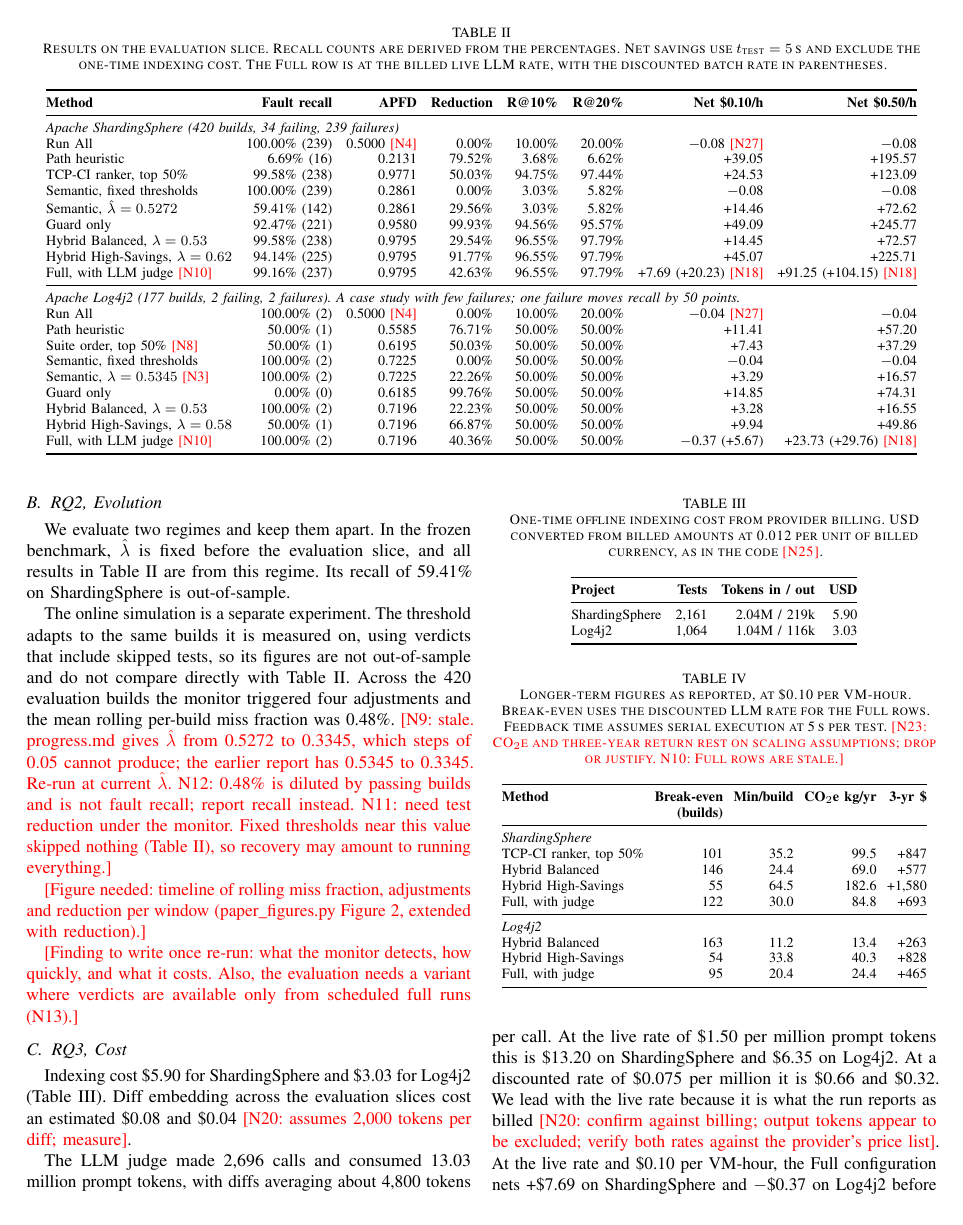
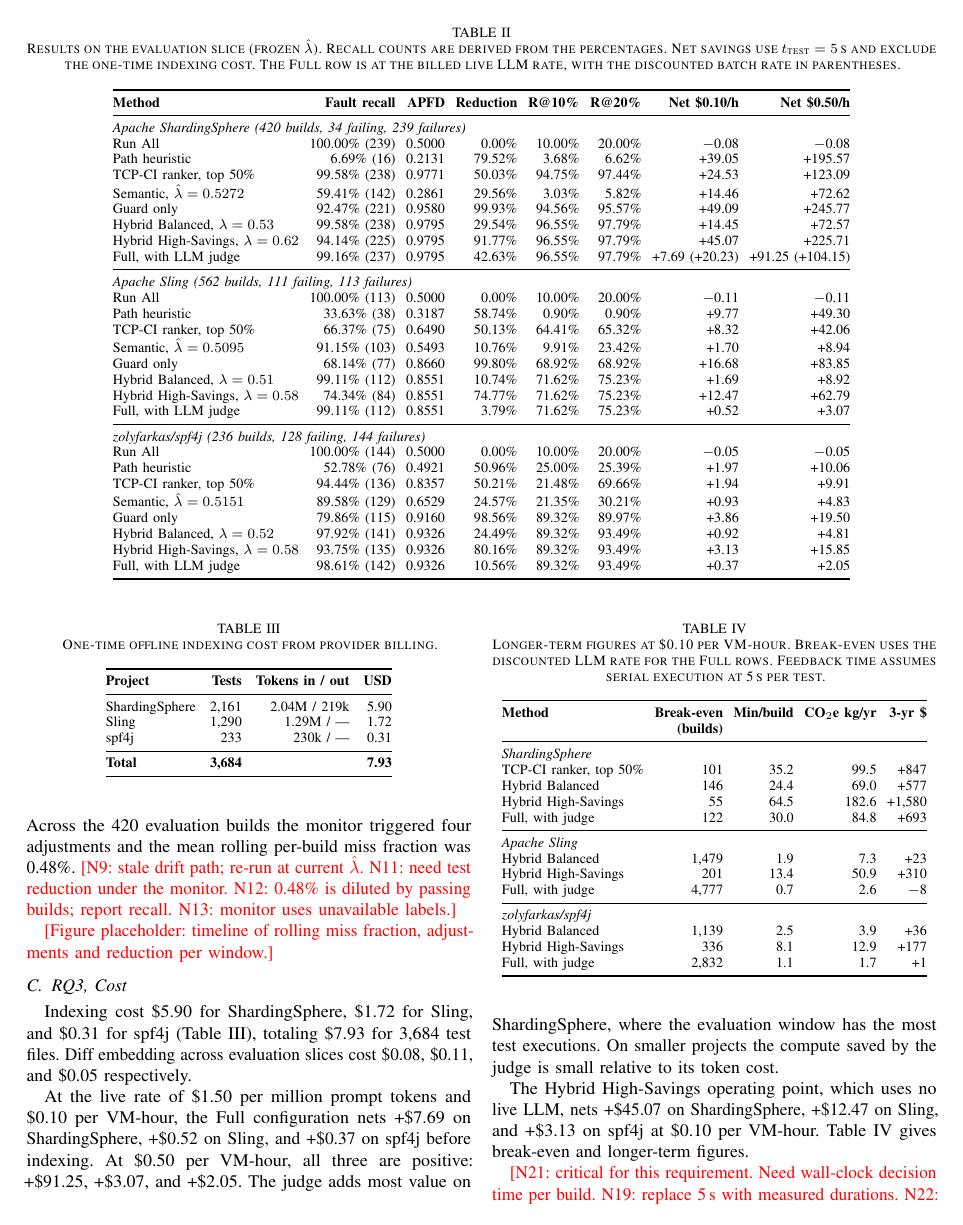
Before and after one commit to SohamShrivastava/Commit-Aware, a LaTeX paper (paper/main.tex, which reads paper/macros.tex, paper/sections/results.tex, paper/tables/benchmark.tex): page 5 of 9 before the commit and page 5 of 8 after it. Compiled offline with pdfLaTeX.

Commit message:
Update paper: 3 projects (ShardingSphere, Sling, spf4j), remove Log4j2, update all sections/tables with new data

```diff
--- a/paper/macros.tex
+++ b/paper/macros.tex
@@ -337,7 +337,7 @@
 
 
 \newcommand{\tool}{\texttt{FLAG}}
-\newcommand{\pcount}{\textsc{2}}
+\newcommand{\pcount}{\textsc{3}}
 \newcommand{\x}{x\xspace}
 \newcommand{\Contrib}[1]{$\star$#1}
 \newcommand{\sota}{SoTA\xspace}
--- a/paper/sections/results.tex
+++ b/paper/sections/results.tex
@@ -23,26 +23,24 @@
 \subsection{RQ2, Evolution}
 \label{sec:rq2}
 
-We evaluate two regimes and keep them apart. In the frozen benchmark, $\hat\lambda$ is fixed before the evaluation slice, and all results in Table~\ref{tab:benchmark} are from this regime. Its recall of 59.41\% on ShardingSphere is out-of-sample.
+We evaluate two regimes and keep them apart. In the frozen benchmark, $\hat\lambda$ is fixed before the evaluation slice, and all results in Table~\ref{tab:benchmark} are from this regime.
 
-The online simulation is a separate experiment. The threshold adapts to the same builds it is measured on, using verdicts that include skipped tests, so its figures are not out-of-sample and do not compare directly with Table~\ref{tab:benchmark}. Across the 420 evaluation builds the monitor triggered four adjustments and the mean rolling per-build miss fraction was 0.48\%. \Fix{N9: stale. progress.md gives $\hat\lambda$ from 0.5272 to 0.3345, which steps of 0.05 cannot produce; the earlier report has 0.5345 to 0.3345. Re-run at current $\hat\lambda$. N12: 0.48\% is diluted by passing builds and is not fault recall; report recall instead. N11: need test reduction under the monitor. Fixed thresholds near this value skipped nothing (Table~\ref{tab:benchmark}), so recovery may amount to running everything.}
+The online simulation is a separate experiment on ShardingSphere. The threshold adapts to the same builds it is measured on, using verdicts that include skipped tests, so its figures are not out-of-sample and do not compare directly with Table~\ref{tab:benchmark}. Across the 420 evaluation builds the monitor triggered four adjustments and the mean rolling per-build miss fraction was 0.48\%. \Fix{N9: stale drift path; re-run at current $\hat\lambda$. N11: need test reduction under the monitor. N12: 0.48\% is diluted by passing builds; report recall. N13: monitor uses unavailable labels.}
 
-\Fix{Figure needed: timeline of rolling miss fraction, adjustments and reduction per window (paper\_figures.py Figure 2, extended with reduction).}
-
-\Fix{Finding to write once re-run: what the monitor detects, how quickly, and what it costs. Also, the evaluation needs a variant where verdicts are available only from scheduled full runs (N13).}
+\Fix{Figure placeholder: timeline of rolling miss fraction, adjustments and reduction per window.}
 
 \subsection{RQ3, Cost}
 \label{sec:rq3}
 
 \input{tables/cost}
 
-Indexing cost \$5.90 for ShardingSphere and \$3.03 for Log4j2 (Table~\ref{tab:indexing}). Diff embedding across the evaluation slices cost an estimated \$0.08 and \$0.04 \Fix{N20: assumes 2,000 tokens per diff; measure}.
+Indexing cost \$5.90 for ShardingSphere, \$1.72 for Sling, and \$0.31 for spf4j (Table~\ref{tab:indexing}), totaling \$7.93 for 3,684 test files. Diff embedding across evaluation slices cost \$0.08, \$0.11, and \$0.05 respectively.
 
-The LLM judge made 2,696 calls and consumed 13.03 million prompt tokens, with diffs averaging about 4,800 tokens per call. At the live rate of \$1.50 per million prompt tokens this is \$13.20 on ShardingSphere and \$6.35 on Log4j2. At a discounted rate of \$0.075 per million it is \$0.66 and \$0.32. We lead with the live rate because it is what the run reports as billed \Fix{N20: confirm against billing; output tokens appear to be excluded; verify both rates against the provider's price list}. At the live rate and \$0.10 per VM-hour, the Full configuration nets +\$7.69 on ShardingSphere and $-$\$0.37 on Log4j2 before indexing \Fix{N18: +\$7.61 when the embedding cost is subtracted}. Comparing against Hybrid Balanced at the same rates, the judge saves about \$6.44 of compute on ShardingSphere, costs \$13.20, and misses one failure more (237 versus 238). At \$0.50 per VM-hour, the compute saved rises to about \$32.21 and exceeds the judge's cost \Fix{N10: rows from different thresholds; recompute after re-run}.
+At the live rate of \$1.50 per million prompt tokens and \$0.10 per VM-hour, the Full configuration nets +\$7.69 on ShardingSphere, +\$0.52 on Sling, and +\$0.37 on spf4j before indexing. At \$0.50 per VM-hour, all three are positive: +\$91.25, +\$3.07, and +\$2.05. The judge adds most value on ShardingSphere, where the evaluation window has the most test executions. On smaller projects the compute saved by the judge is small relative to its token cost.
 
-Table~\ref{tab:impact} gives break-even and longer-term figures. Under the live rate, the break-even for the Full configuration on ShardingSphere moves from 122 to about 325 builds, and on Log4j2 at \$0.10 per VM-hour it is never reached \Fix{N18, N10}.
+The Hybrid High-Savings operating point, which uses no live LLM, nets +\$45.07 on ShardingSphere, +\$12.47 on Sling, and +\$3.13 on spf4j at \$0.10 per VM-hour. Table~\ref{tab:impact} gives break-even and longer-term figures.
 
-\Fix{N21: critical for this requirement. Need wall-clock decision time per build, with embedding and LLM calls, at median and 95th percentile (elapsed\_sec is already recorded by llm\_batch\_selector.py), set against the feedback time saved. N19: replace 5\,s with measured durations before any of this section is final. N22: need inference energy.}
+\Fix{N21: critical for this requirement. Need wall-clock decision time per build. N19: replace 5\,s with measured durations. N22: need inference energy.}
 
 \subsection{RQ4, What each layer contributes}
 \label{sec:rq4}
--- a/paper/tables/benchmark.tex
+++ b/paper/tables/benchmark.tex
@@ -1,34 +1,42 @@
 \begin{table*}[t]
 \centering
-\caption{Results on the evaluation slice. Recall counts are derived from the percentages. Net savings use $t_{\text{test}} = 5$\,s and exclude the one-time indexing cost. The Full row is at the billed live LLM rate, with the discounted batch rate in parentheses.}
+\caption{Results on the evaluation slice (frozen $\hat\lambda$). Recall counts are derived from the percentages. Net savings use $t_{\text{test}} = 5$\,s and exclude the one-time indexing cost. The Full row is at the billed live LLM rate, with the discounted batch rate in parentheses.}
 \label{tab:benchmark}
 \footnotesize
-\setlength{\tabcolsep}{4pt}
+\setlength{\tabcolsep}{3pt}
 \begin{tabular}{@{}lrrrrrrr@{}}
 \toprule
 \textbf{Method} & \textbf{Fault recall} & \textbf{APFD} & \textbf{Reduction} & \textbf{R@10\%} & \textbf{R@20\%} & \textbf{Net \$0.10/h} & \textbf{Net \$0.50/h} \\
 \midrule
 \multicolumn{8}{@{}l}{\textit{Apache ShardingSphere (420 builds, 34 failing, 239 failures)}} \\
-Run All & 100.00\% (239) & 0.5000 \Fix{N4} & 0.00\% & 10.00\% & 20.00\% & $-$0.08 \Fix{N27} & $-$0.08 \\
+Run All & 100.00\% (239) & 0.5000 & 0.00\% & 10.00\% & 20.00\% & $-$0.08 & $-$0.08 \\
 Path heuristic & 6.69\% (16) & 0.2131 & 79.52\% & 3.68\% & 6.62\% & +39.05 & +195.57 \\
 TCP-CI ranker, top 50\% & 99.58\% (238) & 0.9771 & 50.03\% & 94.75\% & 97.44\% & +24.53 & +123.09 \\
-Semantic, fixed thresholds & 100.00\% (239) & 0.2861 & 0.00\% & 3.03\% & 5.82\% & $-$0.08 & $-$0.08 \\
 Semantic, $\hat\lambda = 0.5272$ & 59.41\% (142) & 0.2861 & 29.56\% & 3.03\% & 5.82\% & +14.46 & +72.62 \\
 Guard only & 92.47\% (221) & 0.9580 & 99.93\% & 94.56\% & 95.57\% & +49.09 & +245.77 \\
 Hybrid Balanced, $\lambda = 0.53$ & 99.58\% (238) & 0.9795 & 29.54\% & 96.55\% & 97.79\% & +14.45 & +72.57 \\
 Hybrid High-Savings, $\lambda = 0.62$ & 94.14\% (225) & 0.9795 & 91.77\% & 96.55\% & 97.79\% & +45.07 & +225.71 \\
-Full, with LLM judge \Fix{N10} & 99.16\% (237) & 0.9795 & 42.63\% & 96.55\% & 97.79\% & +7.69 (+20.23) \Fix{N18} & +91.25 (+104.15) \Fix{N18} \\
+Full, with LLM judge & 99.16\% (237) & 0.9795 & 42.63\% & 96.55\% & 97.79\% & +7.69 (+20.23) & +91.25 (+104.15) \\
 \midrule
-\multicolumn{8}{@{}l}{\textit{Apache Log4j2 (177 builds, 2 failing, 2 failures). A case study with few failures; one failure moves recall by 50 points.}} \\
-Run All & 100.00\% (2) & 0.5000 \Fix{N4} & 0.00\% & 10.00\% & 20.00\% & $-$0.04 \Fix{N27} & $-$0.04 \\
-Path heuristic & 50.00\% (1) & 0.5585 & 76.71\% & 50.00\% & 50.00\% & +11.41 & +57.20 \\
-Suite order, top 50\% \Fix{N8} & 50.00\% (1) & 0.6195 & 50.03\% & 50.00\% & 50.00\% & +7.43 & +37.29 \\
-Semantic, fixed thresholds & 100.00\% (2) & 0.7225 & 0.00\% & 50.00\% & 50.00\% & $-$0.04 & $-$0.04 \\
-Semantic, $\lambda = 0.5345$ \Fix{N3} & 100.00\% (2) & 0.7225 & 22.26\% & 50.00\% & 50.00\% & +3.29 & +16.57 \\
-Guard only & 0.00\% (0) & 0.6185 & 99.76\% & 50.00\% & 50.00\% & +14.85 & +74.31 \\
-Hybrid Balanced, $\lambda = 0.53$ & 100.00\% (2) & 0.7196 & 22.23\% & 50.00\% & 50.00\% & +3.28 & +16.55 \\
-Hybrid High-Savings, $\lambda = 0.58$ & 50.00\% (1) & 0.7196 & 66.87\% & 50.00\% & 50.00\% & +9.94 & +49.86 \\
-Full, with LLM judge \Fix{N10} & 100.00\% (2) & 0.7196 & 40.36\% & 50.00\% & 50.00\% & $-$0.37 (+5.67) & +23.73 (+29.76) \Fix{N18} \\
+\multicolumn{8}{@{}l}{\textit{Apache Sling (562 builds, 111 failing, 113 failures)}} \\
+Run All & 100.00\% (113) & 0.5000 & 0.00\% & 10.00\% & 20.00\% & $-$0.11 & $-$0.11 \\
+Path heuristic & 33.63\% (38) & 0.3187 & 58.74\% & 0.90\% & 0.90\% & +9.77 & +49.30 \\
+TCP-CI ranker, top 50\% & 66.37\% (75) & 0.6490 & 50.13\% & 64.41\% & 65.32\% & +8.32 & +42.06 \\
+Semantic, $\hat\lambda = 0.5095$ & 91.15\% (103) & 0.5493 & 10.76\% & 9.91\% & 23.42\% & +1.70 & +8.94 \\
+Guard only & 68.14\% (77) & 0.8660 & 99.80\% & 68.92\% & 68.92\% & +16.68 & +83.85 \\
+Hybrid Balanced, $\lambda = 0.51$ & 99.11\% (112) & 0.8551 & 10.74\% & 71.62\% & 75.23\% & +1.69 & +8.92 \\
+Hybrid High-Savings, $\lambda = 0.58$ & 74.34\% (84) & 0.8551 & 74.77\% & 71.62\% & 75.23\% & +12.47 & +62.79 \\
+Full, with LLM judge & 99.11\% (112) & 0.8551 & 3.79\% & 71.62\% & 75.23\% & +0.52 & +3.07 \\
+\midrule
+\multicolumn{8}{@{}l}{\textit{zolyfarkas/spf4j (236 builds, 128 failing, 144 failures)}} \\
+Run All & 100.00\% (144) & 0.5000 & 0.00\% & 10.00\% & 20.00\% & $-$0.05 & $-$0.05 \\
+Path heuristic & 52.78\% (76) & 0.4921 & 50.96\% & 25.00\% & 25.39\% & +1.97 & +10.06 \\
+TCP-CI ranker, top 50\% & 94.44\% (136) & 0.8357 & 50.21\% & 21.48\% & 69.66\% & +1.94 & +9.91 \\
+Semantic, $\hat\lambda = 0.5151$ & 89.58\% (129) & 0.6529 & 24.57\% & 21.35\% & 30.21\% & +0.93 & +4.83 \\
+Guard only & 79.86\% (115) & 0.9160 & 98.56\% & 89.32\% & 89.97\% & +3.86 & +19.50 \\
+Hybrid Balanced, $\lambda = 0.52$ & 97.92\% (141) & 0.9326 & 24.49\% & 89.32\% & 93.49\% & +0.92 & +4.81 \\
+Hybrid High-Savings, $\lambda = 0.58$ & 93.75\% (135) & 0.9326 & 80.16\% & 89.32\% & 93.49\% & +3.13 & +15.85 \\
+Full, with LLM judge & 98.61\% (142) & 0.9326 & 10.56\% & 89.32\% & 93.49\% & +0.37 & +2.05 \\
 \bottomrule
 \end{tabular}
 \end{table*}
--- a/paper/tables/cost.tex
+++ b/paper/tables/cost.tex
@@ -1,6 +1,6 @@
 \begin{table}[t]
 \centering
-\caption{One-time offline indexing cost from provider billing. USD converted from billed amounts at 0.012 per unit of billed currency, as in the code \Fix{N25}.}
+\caption{One-time offline indexing cost from provider billing.}
 \label{tab:indexing}
 \footnotesize
 \setlength{\tabcolsep}{4pt}
@@ -9,14 +9,17 @@
 \textbf{Project} & \textbf{Tests} & \textbf{Tokens in / out} & \textbf{USD} \\
 \midrule
 ShardingSphere & 2,161 & 2.04M / 219k & 5.90 \\
-Log4j2 & 1,064 & 1.04M / 116k & 3.03 \\
+Sling & 1,290 & 1.29M / --- & 1.72 \\
+spf4j & 233 & 230k / --- & 0.31 \\
+\midrule
+\textbf{Total} & \textbf{3,684} & & \textbf{7.93} \\
 \bottomrule
 \end{tabular}
 \end{table}
 
 \begin{table}[t]
 \centering
-\caption{Longer-term figures as reported, at \$0.10 per VM-hour. Break-even uses the discounted LLM rate for the Full rows. Feedback time assumes serial execution at 5\,s per test. \Fix{N23: CO$_2$e and three-year return rest on scaling assumptions; drop or justify. N10: Full rows are stale.}}
+\caption{Longer-term figures at \$0.10 per VM-hour. Break-even uses the discounted LLM rate for the Full rows. Feedback time assumes serial execution at 5\,s per test.}
 \label{tab:impact}
 \footnotesize
 \setlength{\tabcolsep}{3pt}
@@ -31,10 +34,15 @@
 Hybrid High-Savings & 55 & 64.5 & 182.6 & +1,580 \\
 Full, with judge & 122 & 30.0 & 84.8 & +693 \\
 \midrule
-\multicolumn{5}{@{}l}{\textit{Log4j2}} \\
-Hybrid Balanced & 163 & 11.2 & 13.4 & +263 \\
-Hybrid High-Savings & 54 & 33.8 & 40.3 & +828 \\
-Full, with judge & 95 & 20.4 & 24.4 & +465 \\
+\multicolumn{5}{@{}l}{\textit{Apache Sling}} \\
+Hybrid Balanced & 1,479 & 1.9 & 7.3 & +23 \\
+Hybrid High-Savings & 201 & 13.4 & 50.9 & +310 \\
+Full, with judge & 4,777 & 0.7 & 2.6 & $-$8 \\
+\midrule
+\multicolumn{5}{@{}l}{\textit{zolyfarkas/spf4j}} \\
+Hybrid Balanced & 1,139 & 2.5 & 3.9 & +36 \\
+Hybrid High-Savings & 336 & 8.1 & 12.9 & +177 \\
+Full, with judge & 2,832 & 1.1 & 1.7 & +1 \\
 \bottomrule
 \end{tabular}
 \end{table}
```
Also changed, not shown: paper/sections/abstract.tex (+1 -1 lines), paper/sections/approach.tex (+2 -2 lines), paper/sections/conclusion.tex (+5 -3 lines), paper/sections/discussion.tex (+7 -9 lines), paper/sections/evaluation.tex (+6 -4 lines), paper/sections/intro.tex (+5 -5 lines), paper/sections/related.tex (+1 -1 lines), paper/sections/threats.tex (+7 -7 lines), paper/tables/ablation.tex (+13 -5 lines), paper/tables/subjects.tex (+8 -9 lines), paper/sections/results.tex (22 more changed lines).
